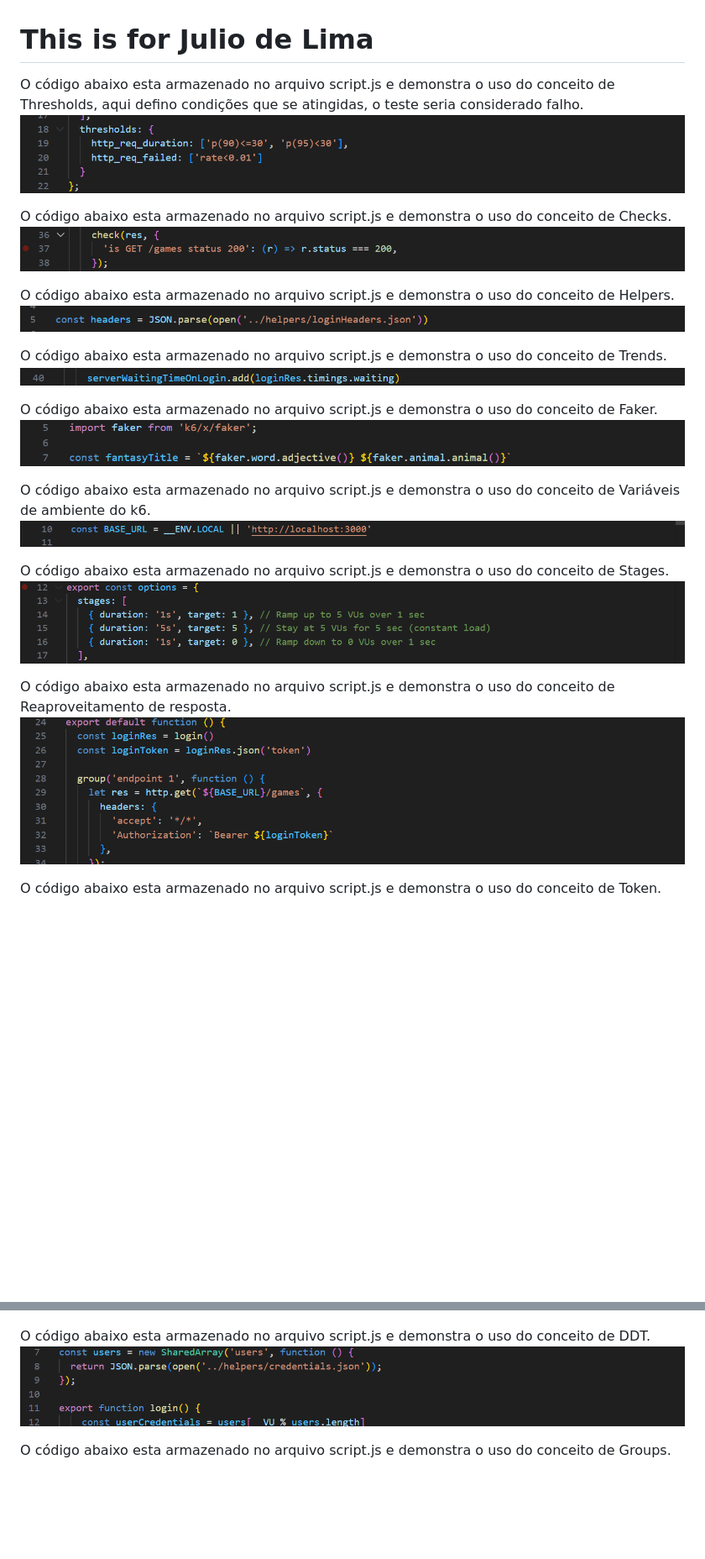
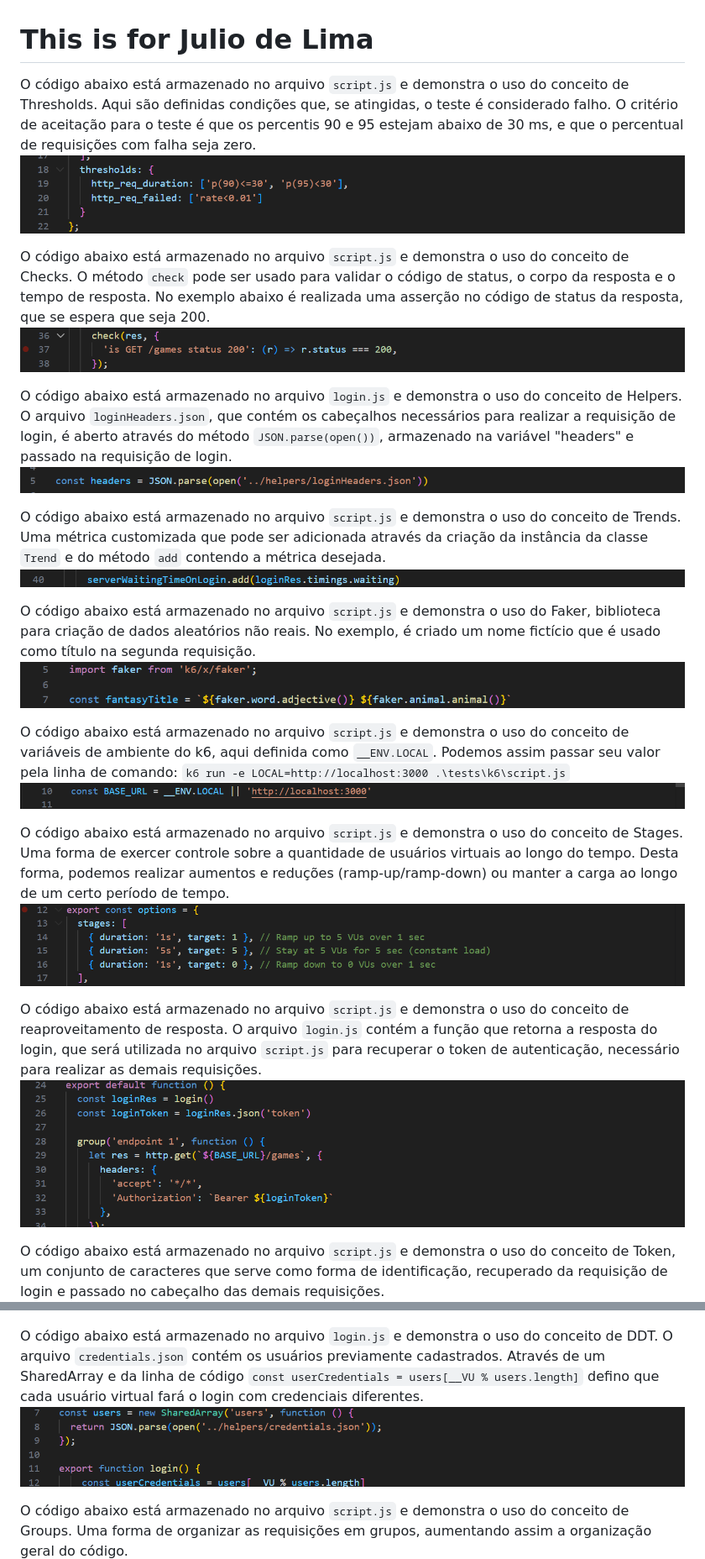
Before and after one commit to gabsntos/game-of-the-year-api-with-k6, a Markdown page: README.md, 2 parts joined by grey strips. Shown at 84% size. Drawn GitHub-style; blank space fills up the shorter version.

Commit message:
explaining k6 usage concepts in the readme file

````diff
--- a/README.md
+++ b/README.md
@@ -1,36 +1,36 @@
 # This is for Julio de Lima
 
-O código abaixo esta armazenado no arquivo script.js e demonstra o uso do conceito de Thresholds, aqui defino condições que se atingidas, o teste seria considerado falho.
+O código abaixo está armazenado no arquivo `script.js` e demonstra o uso do conceito de Thresholds. Aqui são definidas condições que, se atingidas, o teste é considerado falho. O critério de aceitação para o teste é que os percentis 90 e 95 estejam abaixo de 30 ms, e que o percentual de requisições com falha seja zero.
 ![Thresholds](/img/thresholds.png)
 
-O código abaixo esta armazenado no arquivo script.js e demonstra o uso do conceito de Checks.
+O código abaixo está armazenado no arquivo `script.js` e demonstra o uso do conceito de Checks. O método `check` pode ser usado para validar o código de status, o corpo da resposta e o tempo de resposta. No exemplo abaixo é realizada uma asserção no código de status da resposta, que se espera que seja 200.
 ![Checks](/img/checks.png)
 
-O código abaixo esta armazenado no arquivo script.js e demonstra o uso do conceito de Helpers.
+O código abaixo está armazenado no arquivo `login.js` e demonstra o uso do conceito de Helpers. O arquivo `loginHeaders.json`, que contém os cabeçalhos necessários para realizar a requisição de login, é aberto através do método `JSON.parse(open())`, armazenado na variável "headers" e passado na requisição de login.
 ![Helpers](/img/helpers.png)
 
-O código abaixo esta armazenado no arquivo script.js e demonstra o uso do conceito de Trends.
+O código abaixo está armazenado no arquivo `script.js` e demonstra o uso do conceito de Trends. Uma métrica customizada que pode ser adicionada através da criação da instância da classe `Trend` e do método `add` contendo a métrica desejada.
 ![Trends](/img/trend.png)
 
-O código abaixo esta armazenado no arquivo script.js e demonstra o uso do conceito de Faker.
+O código abaixo está armazenado no arquivo `script.js` e demonstra o uso do Faker, biblioteca para criação de dados aleatórios não reais. No exemplo, é criado um nome fictício que é usado como título na segunda requisição.
 ![Faker](/img/faker.png)
 
-O código abaixo esta armazenado no arquivo script.js e demonstra o uso do conceito de Variáveis de ambiente do k6.
-![Variaveis](/img/variaveis-ambiente.png)
+O código abaixo está armazenado no arquivo `script.js` e demonstra o uso do conceito de variáveis de ambiente do k6, aqui definida como `__ENV.LOCAL`. Podemos assim passar seu valor pela linha de comando: `k6 run -e LOCAL=http://localhost:3000 .\tests\k6\script.js`
+![Variáveis](/img/variaveis-ambiente.png)
 
-O código abaixo esta armazenado no arquivo script.js e demonstra o uso do conceito de Stages.
+O código abaixo está armazenado no arquivo `script.js` e demonstra o uso do conceito de Stages. Uma forma de exercer controle sobre a quantidade de usuários virtuais ao longo do tempo. Desta forma, podemos realizar aumentos e reduções (ramp-up/ramp-down) ou manter a carga ao longo de um certo período de tempo.
 ![Stages](/img/stages.png)
 
-O código abaixo esta armazenado no arquivo script.js e demonstra o uso do conceito de Reaproveitamento de resposta.
+O código abaixo está armazenado no arquivo `script.js` e demonstra o uso do conceito de reaproveitamento de resposta. O arquivo `login.js` contém a função que retorna a resposta do login, que será utilizada no arquivo `script.js` para recuperar o token de autenticação, necessário para realizar as demais requisições.
 ![Reaproveitamento](/img/reaproveitamento-de-res.png)
 
-O código abaixo esta armazenado no arquivo script.js e demonstra o uso do conceito de Token.
+O código abaixo está armazenado no arquivo `script.js` e demonstra o uso do conceito de Token, um conjunto de caracteres que serve como forma de identificação, recuperado da requisição de login e passado no cabeçalho das demais requisições.
 ![Token](/img/token.png)
 
-O código abaixo esta armazenado no arquivo script.js e demonstra o uso do conceito de DDT.
+O código abaixo está armazenado no arquivo `login.js` e demonstra o uso do conceito de DDT. O arquivo `credentials.json` contém os usuários previamente cadastrados. Através de um SharedArray e da linha de código ```const userCredentials = users[__VU % users.length]``` defino que cada usuário virtual fará o login com credenciais diferentes.
 ![Data-driven-testing](/img/data-driven-testing.png)
 
-O código abaixo esta armazenado no arquivo script.js e demonstra o uso do conceito de Groups.
+O código abaixo está armazenado no arquivo `script.js` e demonstra o uso do conceito de Groups. Uma forma de organizar as requisições em grupos, aumentando assim a organização geral do código.
 ![Groups](/img/groups.png)
 
 # Game of the Year API
````
